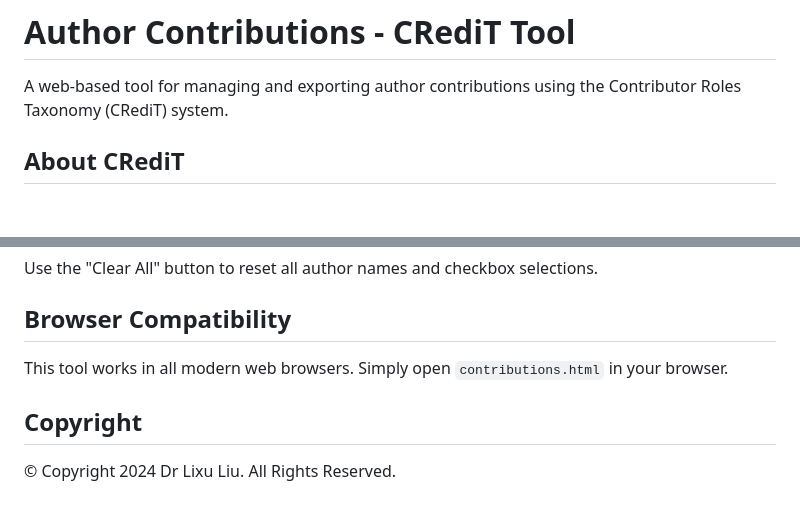
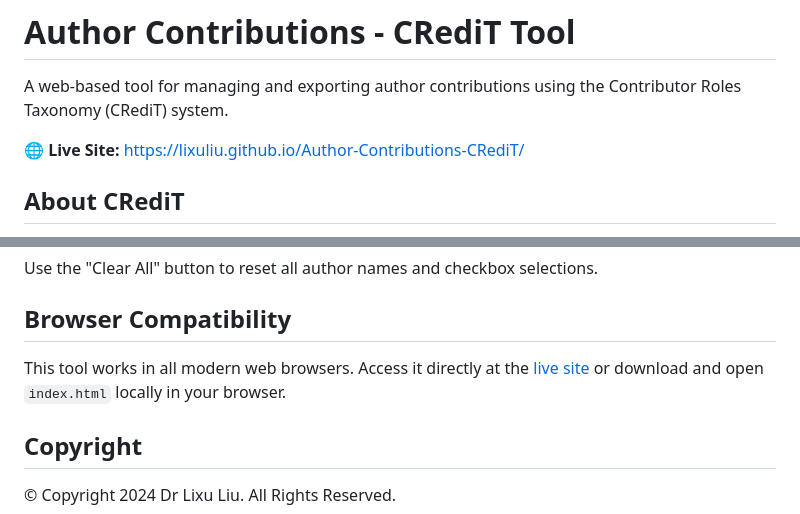
Before and after one commit to lixuliu/Author-Contributions-CRediT, a Markdown page: README.md, 2 parts joined by grey strips. GitHub-like rendering; blank space fills up the shorter version.

Commit message:
Add GitHub Pages live site link to README

```diff
--- a/README.md
+++ b/README.md
@@ -1,6 +1,8 @@
 # Author Contributions - CRediT Tool
 
 A web-based tool for managing and exporting author contributions using the Contributor Roles Taxonomy (CRediT) system.
+
+**🌐 Live Site:** [https://lixuliu.github.io/Author-Contributions-CRediT/](https://lixuliu.github.io/Author-Contributions-CRediT/)
 
 ## About CRediT
 
@@ -70,7 +72,7 @@ Use the "Clear All" button to reset all author names and checkbox selections.
 
 ## Browser Compatibility
 
-This tool works in all modern web browsers. Simply open `contributions.html` in your browser.
+This tool works in all modern web browsers. Access it directly at the [live site](https://lixuliu.github.io/Author-Contributions-CRediT/) or download and open `index.html` locally in your browser.
 
 ## Copyright
 
```
